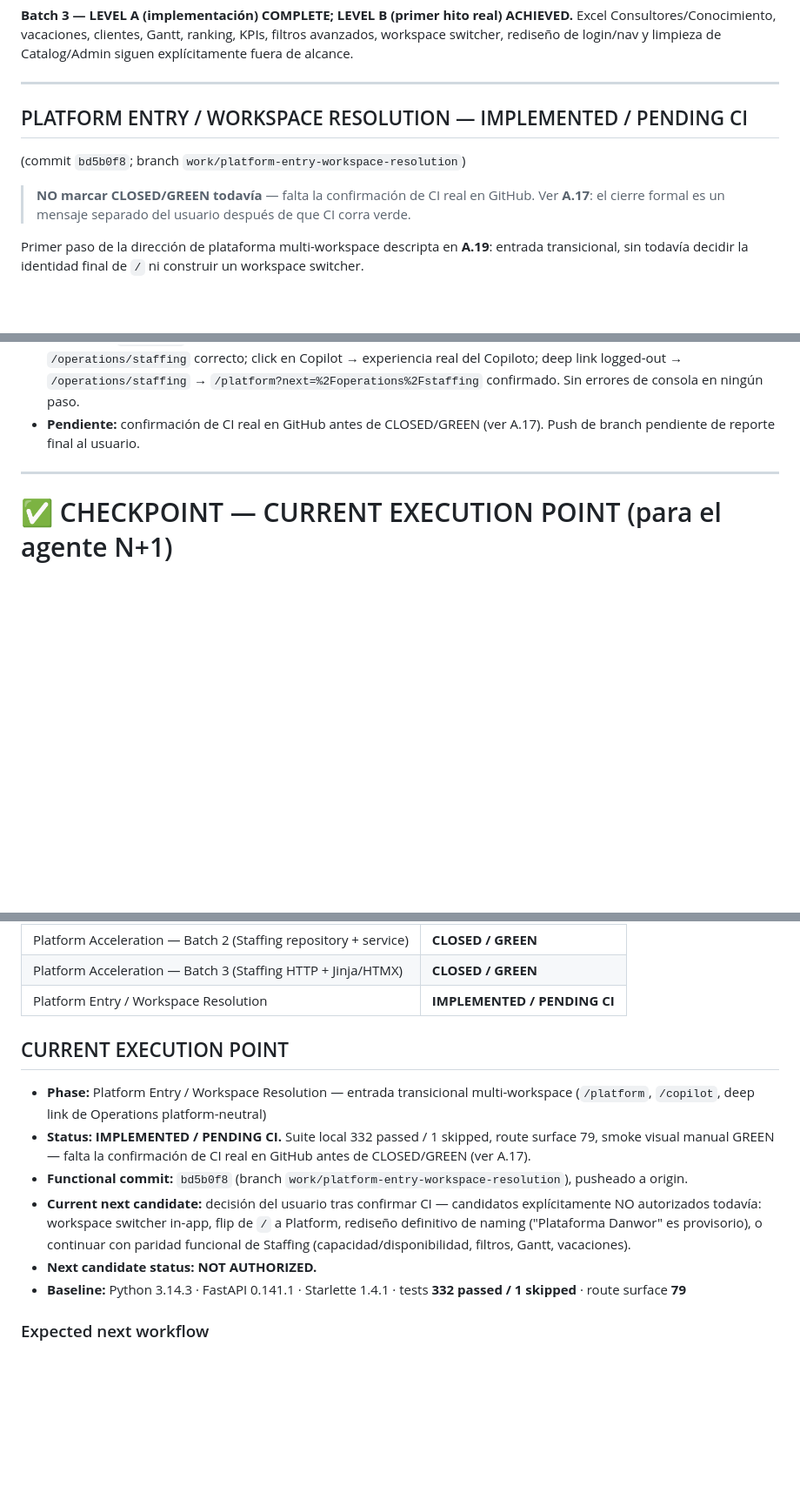
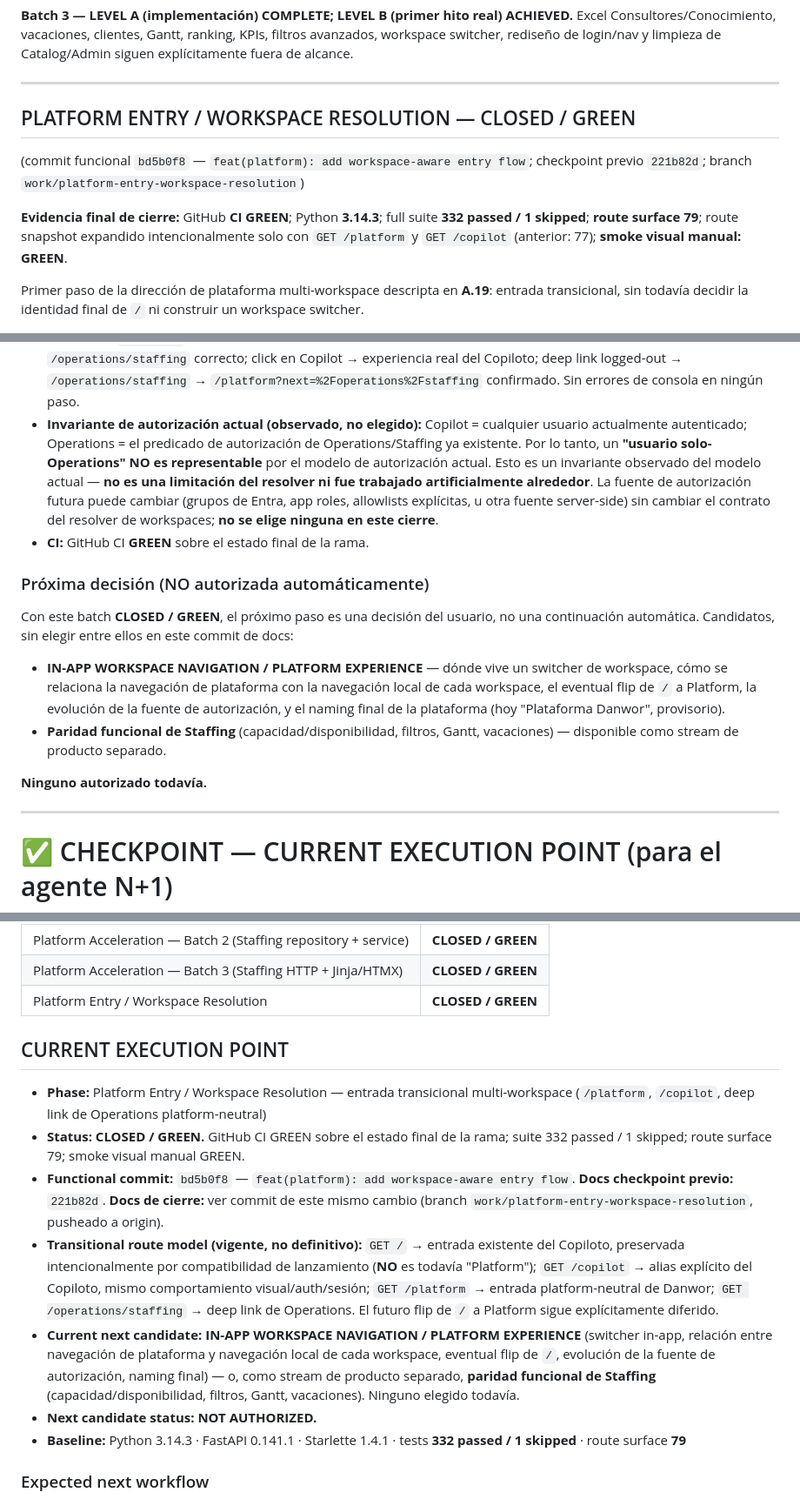
Before and after one commit to DanworForBusiness/copiloto-metodologico, a Markdown page: HANDOFF.md, 3 parts joined by grey strips. Shown at 87% size. Drawn GitHub-style; blank space fills up the shorter version.

Commit message:
docs(handoff): close platform workspace entry green
GitHub CI confirmed GREEN for work/platform-entry-workspace-resolution
(functional commit bd5b0f8, prior checkpoint 221b82d). Record final
evidence, transitional route model, workspace resolution behavior, the
observed (not chosen) authorization invariant, and the next-decision
candidates — none authorized yet.

Co-Authored-By: Claude Sonnet 5 <noreply@anthropic.com>

```diff
--- a/HANDOFF.md
+++ b/HANDOFF.md
@@ -1844,12 +1844,15 @@ y limpieza de Catalog/Admin siguen explícitamente fuera de alcance.
 
 ---
 
-## PLATFORM ENTRY / WORKSPACE RESOLUTION — IMPLEMENTED / PENDING CI
-(commit `bd5b0f8`; branch `work/platform-entry-workspace-resolution`)
-
-> **NO marcar CLOSED/GREEN todavía** — falta la confirmación de CI real en
-> GitHub. Ver **A.17**: el cierre formal es un mensaje separado del usuario
-> después de que CI corra verde.
+## PLATFORM ENTRY / WORKSPACE RESOLUTION — CLOSED / GREEN
+(commit funcional `bd5b0f8` — `feat(platform): add workspace-aware entry
+flow`; checkpoint previo `221b82d`; branch
+`work/platform-entry-workspace-resolution`)
+
+**Evidencia final de cierre:** GitHub **CI GREEN**; Python **3.14.3**; full
+suite **332 passed / 1 skipped**; **route surface 79**; route snapshot
+expandido intencionalmente solo con `GET /platform` y `GET /copilot`
+(anterior: 77); **smoke visual manual: GREEN**.
 
 Primer paso de la dirección de plataforma multi-workspace descripta en
 **A.19**: entrada transicional, sin todavía decidir la identidad final de
@@ -1966,8 +1969,33 @@ Primer paso de la dirección de plataforma multi-workspace descripta en
   Copilot → experiencia real del Copiloto; deep link logged-out →
   `/operations/staffing` → `/platform?next=%2Foperations%2Fstaffing`
   confirmado. Sin errores de consola en ningún paso.
-- **Pendiente:** confirmación de CI real en GitHub antes de CLOSED/GREEN
-  (ver A.17). Push de branch pendiente de reporte final al usuario.
+- **Invariante de autorización actual (observado, no elegido):** Copilot =
+  cualquier usuario actualmente autenticado; Operations = el predicado de
+  autorización de Operations/Staffing ya existente. Por lo tanto, un
+  **"usuario solo-Operations" NO es representable** por el modelo de
+  autorización actual. Esto es un invariante observado del modelo actual —
+  **no es una limitación del resolver ni fue trabajado artificialmente
+  alrededor**. La fuente de autorización futura puede cambiar (grupos de
+  Entra, app roles, allowlists explícitas, u otra fuente server-side) sin
+  cambiar el contrato del resolver de workspaces; **no se elige ninguna en
+  este cierre**.
+- **CI:** GitHub CI **GREEN** sobre el estado final de la rama.
+
+### Próxima decisión (NO autorizada automáticamente)
+
+Con este batch **CLOSED / GREEN**, el próximo paso es una decisión del
+usuario, no una continuación automática. Candidatos, sin elegir entre
+ellos en este commit de docs:
+
+- **IN-APP WORKSPACE NAVIGATION / PLATFORM EXPERIENCE** — dónde vive un
+  switcher de workspace, cómo se relaciona la navegación de plataforma con
+  la navegación local de cada workspace, el eventual flip de `/` a
+  Platform, la evolución de la fuente de autorización, y el naming final
+  de la plataforma (hoy "Plataforma Danwor", provisorio).
+- **Paridad funcional de Staffing** (capacidad/disponibilidad, filtros,
+  Gantt, vacaciones) — disponible como stream de producto separado.
+
+**Ninguno autorizado todavía.**
 
 ---
 
@@ -1997,22 +2025,32 @@ Primer paso de la dirección de plataforma multi-workspace descripta en
 | Platform Acceleration — Batch 1 (Thin M365 integration) | **CLOSED / GREEN** |
 | Platform Acceleration — Batch 2 (Staffing repository + service) | **CLOSED / GREEN** |
 | Platform Acceleration — Batch 3 (Staffing HTTP + Jinja/HTMX) | **CLOSED / GREEN** |
-| Platform Entry / Workspace Resolution | **IMPLEMENTED / PENDING CI** |
+| Platform Entry / Workspace Resolution | **CLOSED / GREEN** |
 
 ## CURRENT EXECUTION POINT
 - **Phase:** Platform Entry / Workspace Resolution — entrada transicional
   multi-workspace (`/platform`, `/copilot`, deep link de Operations
   platform-neutral)
-- **Status:** **IMPLEMENTED / PENDING CI.** Suite local 332 passed / 1
-  skipped, route surface 79, smoke visual manual GREEN — falta la
-  confirmación de CI real en GitHub antes de CLOSED/GREEN (ver A.17).
-- **Functional commit:** `bd5b0f8` (branch
-  `work/platform-entry-workspace-resolution`), pusheado a origin.
-- **Current next candidate:** decisión del usuario tras confirmar CI —
-  candidatos explícitamente NO autorizados todavía: workspace switcher
-  in-app, flip de `/` a Platform, rediseño definitivo de naming
-  ("Plataforma Danwor" es provisorio), o continuar con paridad funcional
-  de Staffing (capacidad/disponibilidad, filtros, Gantt, vacaciones).
+- **Status:** **CLOSED / GREEN.** GitHub CI GREEN sobre el estado final de
+  la rama; suite 332 passed / 1 skipped; route surface 79; smoke visual
+  manual GREEN.
+- **Functional commit:** `bd5b0f8` — `feat(platform): add workspace-aware
+  entry flow`. **Docs checkpoint previo:** `221b82d`. **Docs de cierre:**
+  ver commit de este mismo cambio (branch
+  `work/platform-entry-workspace-resolution`, pusheado a origin).
+- **Transitional route model (vigente, no definitivo):** `GET /` → entrada
+  existente del Copiloto, preservada intencionalmente por compatibilidad de
+  lanzamiento (**NO** es todavía "Platform"); `GET /copilot` → alias
+  explícito del Copiloto, mismo comportamiento visual/auth/sesión; `GET
+  /platform` → entrada platform-neutral de Danwor; `GET /operations/staffing`
+  → deep link de Operations. El futuro flip de `/` a Platform sigue
+  explícitamente diferido.
+- **Current next candidate:** **IN-APP WORKSPACE NAVIGATION / PLATFORM
+  EXPERIENCE** (switcher in-app, relación entre navegación de plataforma y
+  navegación local de cada workspace, eventual flip de `/`, evolución de la
+  fuente de autorización, naming final) — o, como stream de producto
+  separado, **paridad funcional de Staffing** (capacidad/disponibilidad,
+  filtros, Gantt, vacaciones). Ninguno elegido todavía.
 - **Next candidate status:** **NOT AUTHORIZED.**
 - **Baseline:** Python 3.14.3 · FastAPI 0.141.1 · Starlette 1.4.1 · tests **332 passed / 1 skipped** · route surface **79**
 
```
